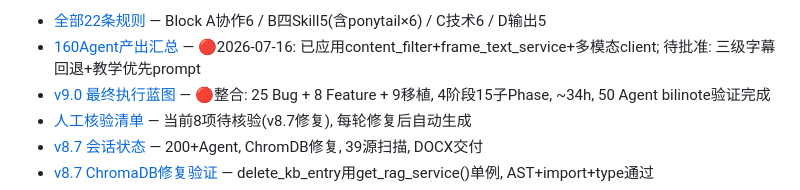
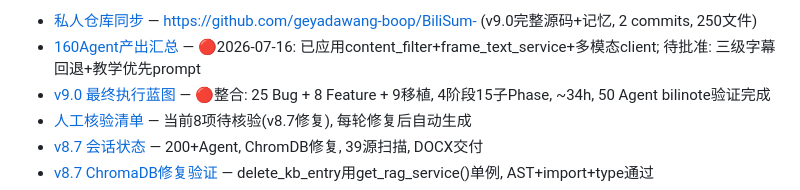
Before and after one commit to geyadawang-boop/code-shiniyaya, a Markdown page: memory/MEMORY.md, the part around the change. Rendered like a GitHub page.

Commit message:
记忆: 私人仓库同步记录 + MEMORY索引更新

```diff
--- a/memory/MEMORY.md
+++ b/memory/MEMORY.md
@@ -1,4 +1,4 @@
-- [全部22条规则](all-active-rules.md) — Block A协作6 / B四Skill5(含ponytail×6) / C技术6 / D输出5
+- [私人仓库同步](bilisum-private-repo.md) — https://github.com/geyadawang-boop/BiliSum- (v9.0完整源码+记忆, 2 commits, 250文件)
 - [160Agent产出汇总](bilisum-160agent-results.md) — 🔴2026-07-16: 已应用content_filter+frame_text_service+多模态client; 待批准: 三级字幕回退+教学优先prompt
 - [v9.0 最终执行蓝图](bilisum-v9.0-execution-plan.md) — 🔴整合: 25 Bug + 8 Feature + 9移植, 4阶段15子Phase, ~34h, 50 Agent bilinote验证完成
 - [人工核验清单](manual-verification-checklist.md) — 当前8项待核验(v8.7修复), 每轮修复后自动生成
```
Also changed, not shown: memory/bilisum-private-repo.md (added, +51 -0 lines).
